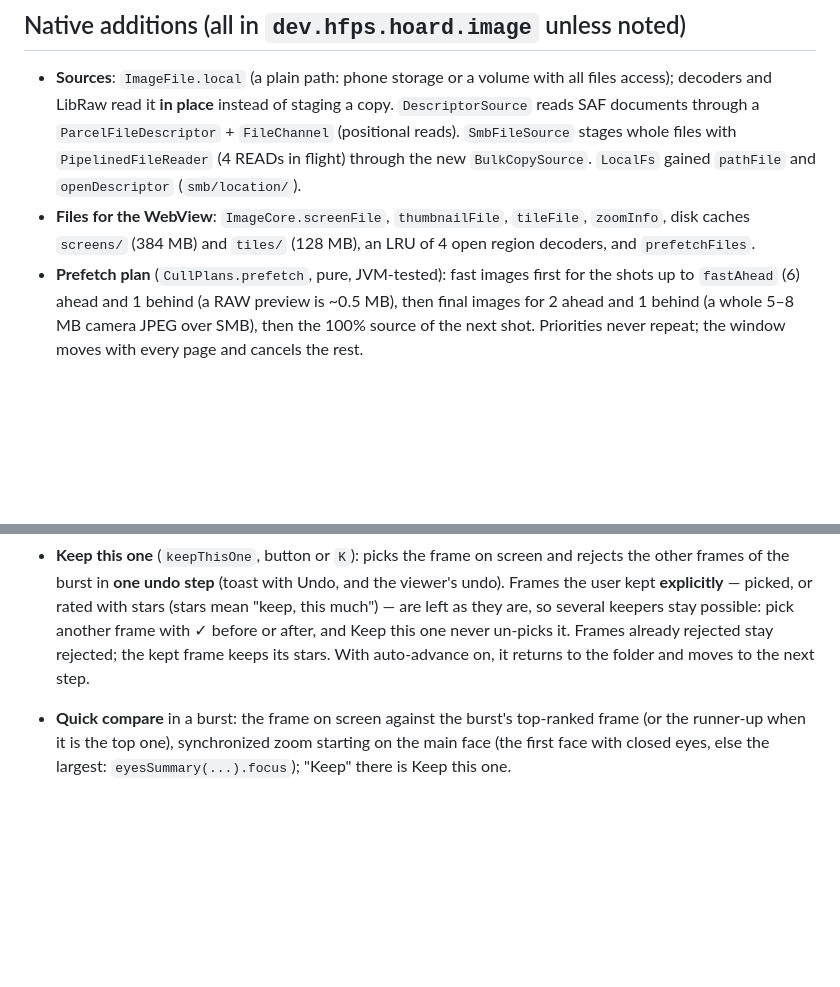
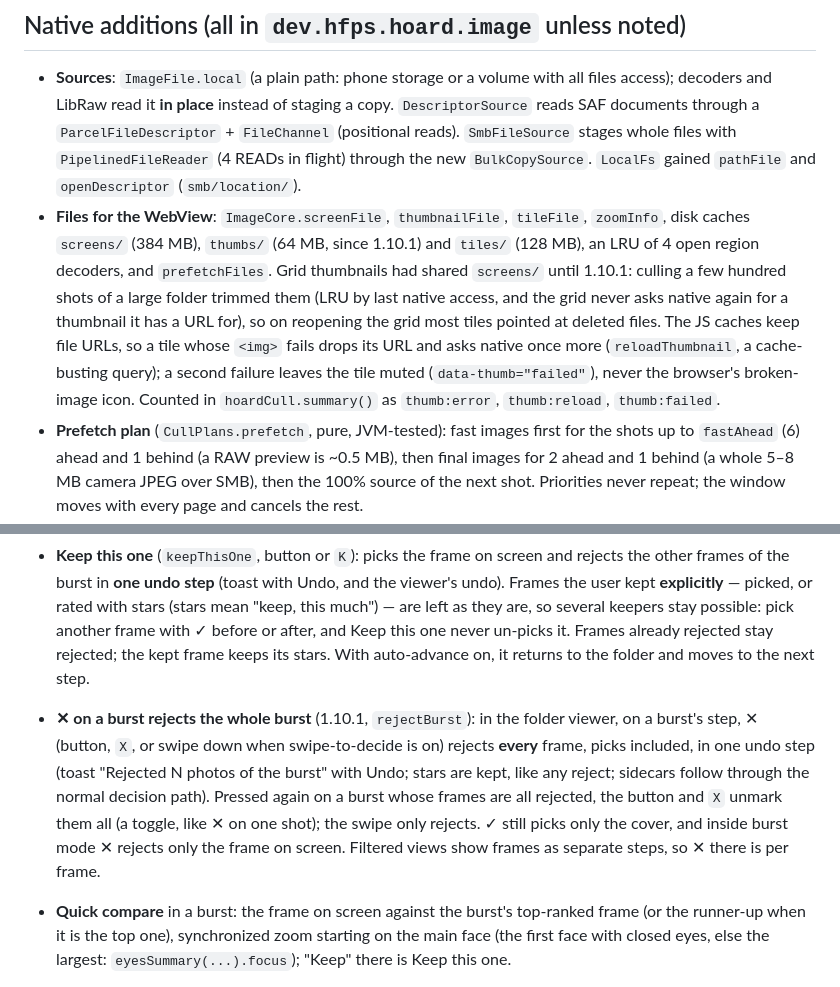
Before and after one commit to henriquefps/hoard, a Markdown page: docs/adr/0008-culling.md, 2 parts joined by grey strips. GitHub-like rendering; blank space fills up the shorter version.

```diff
--- a/docs/adr/0008-culling.md
+++ b/docs/adr/0008-culling.md
@@ -78,8 +78,14 @@ Every call after `cullOpen` passes `location` again: an SMB session can be repla
   stages whole files with `PipelinedFileReader` (4 READs in flight) through the new
   `BulkCopySource`. `LocalFs` gained `pathFile` and `openDescriptor` (`smb/location/`).
 - **Files for the WebView**: `ImageCore.screenFile`, `thumbnailFile`, `tileFile`, `zoomInfo`, disk
-  caches `screens/` (384 MB) and `tiles/` (128 MB), an LRU of 4 open region decoders, and
-  `prefetchFiles`.
+  caches `screens/` (384 MB), `thumbs/` (64 MB, since 1.10.1) and `tiles/` (128 MB), an LRU of 4
+  open region decoders, and `prefetchFiles`. Grid thumbnails had shared `screens/` until 1.10.1:
+  culling a few hundred shots of a large folder trimmed them (LRU by last native access, and the
+  grid never asks native again for a thumbnail it has a URL for), so on reopening the grid most
+  tiles pointed at deleted files. The JS caches keep file URLs, so a tile whose `<img>` fails drops
+  its URL and asks native once more (`reloadThumbnail`, a cache-busting query); a second failure
+  leaves the tile muted (`data-thumb="failed"`), never the browser's broken-image icon. Counted in
+  `hoardCull.summary()` as `thumb:error`, `thumb:reload`, `thumb:failed`.
 - **Prefetch plan** (`CullPlans.prefetch`, pure, JVM-tested): fast images first for the shots up to
   `fastAhead` (6) ahead and 1 behind (a RAW preview is ~0.5 MB), then final images for 2 ahead and 1
   behind (a whole 5–8 MB camera JPEG over SMB), then the 100% source of the next shot. Priorities
@@ -144,6 +150,13 @@ unreliable. `src/features/cull/burst.ts` holds the pure part (tested in `burst.t
   as they are, so several keepers stay possible: pick another frame with ✓ before or after, and
   Keep this one never un-picks it. Frames already rejected stay rejected; the kept frame keeps its
   stars. With auto-advance on, it returns to the folder and moves to the next step.
+- **✕ on a burst rejects the whole burst** (1.10.1, `rejectBurst`): in the folder viewer, on a
+  burst's step, ✕ (button, `X`, or swipe down when swipe-to-decide is on) rejects **every** frame,
+  picks included, in one undo step (toast "Rejected N photos of the burst" with Undo; stars are
+  kept, like any reject; sidecars follow through the normal decision path). Pressed again on a
+  burst whose frames are all rejected, the button and `X` unmark them all (a toggle, like ✕ on one
+  shot); the swipe only rejects. ✓ still picks only the cover, and inside burst mode ✕ rejects
+  only the frame on screen. Filtered views show frames as separate steps, so ✕ there is per frame.
 - **Quick compare** in a burst: the frame on screen against the burst's top-ranked frame (or the
   runner-up when it is the top one), synchronized zoom starting on the main face (the first face
   with closed eyes, else the largest: `eyesSummary(...).focus`); "Keep" there is Keep this one.
```
Also changed, not shown: CHANGELOG.md (+5 -0 lines), docs/testing/burst-reject-thumbs.md (added, +72 -0 lines), docs/testing/burst-reject-thumbs/grid-reopened-1.10.0.png (added), 15 other files.
